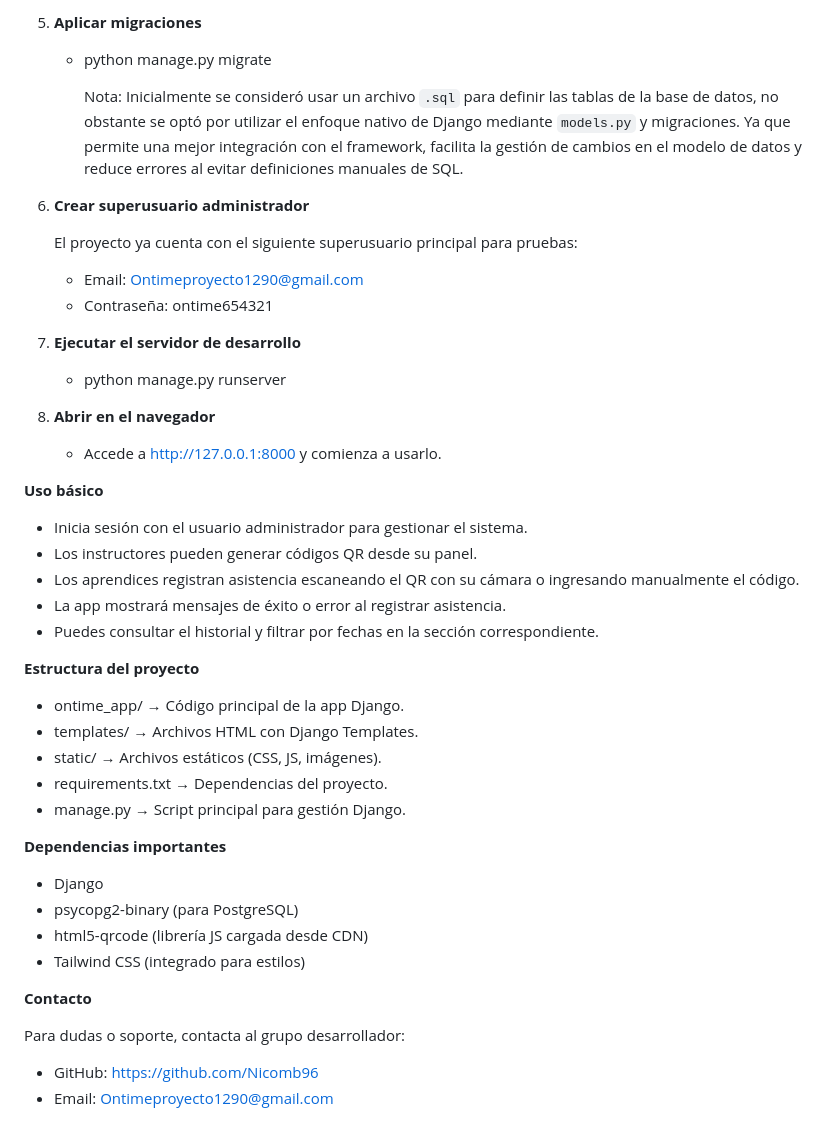
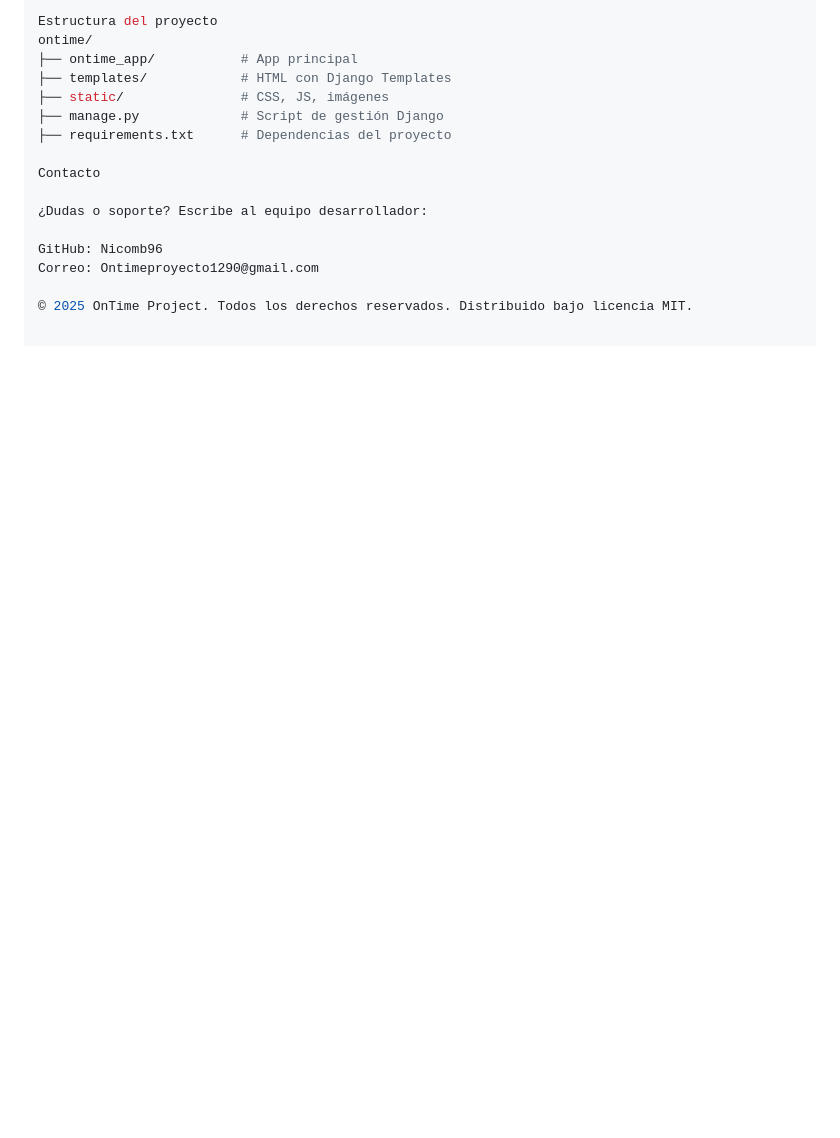
Before and after one commit to Nicomb96/OnTime, a Markdown page: README.md, the part around the change printed below. GitHub-like rendering; blank space fills up the shorter version.

Commit message:
Readme Actualizado

```diff
--- a/README.md
+++ b/README.md
@@ -80,49 +84,17 @@ Sistema desarrollado con Django que permite registrar la asistencia de aprendice
 
-6. **Aplicar migraciones**
+Estructura del proyecto
+ontime/
+├── ontime_app/           # App principal
+├── templates/            # HTML con Django Templates
+├── static/               # CSS, JS, imágenes
+├── manage.py             # Script de gestión Django
+├── requirements.txt      # Dependencias del proyecto
 
-   - python manage.py migrate
+Contacto
 
-     Nota: Inicialmente se consideró usar un archivo `.sql` para definir las tablas de la base de datos, no obstante se optó por utilizar el enfoque nativo de Django mediante `models.py` y migraciones. Ya que permite una mejor integración con el framework, facilita la gestión de cambios en el modelo de datos y reduce errores al evitar definiciones manuales de SQL.
+¿Dudas o soporte? Escribe al equipo desarrollador:
 
-7. **Crear superusuario administrador**
+GitHub: Nicomb96
+Correo: Ontimeproyecto1290@gmail.com
 
-   El proyecto ya cuenta con el siguiente superusuario principal para pruebas:
-    - Email: Ontimeproyecto1290@gmail.com
-    - Contraseña: ontime654321
-
-8. **Ejecutar el servidor de desarrollo**
-
-   - python manage.py runserver
-
-9. **Abrir en el navegador**
-
-   - Accede a http://127.0.0.1:8000 y comienza a usarlo.
-
-**Uso básico**
-
-   - Inicia sesión con el usuario administrador para gestionar el sistema.
-   - Los instructores pueden generar códigos QR desde su panel.
-   - Los aprendices registran asistencia escaneando el QR con su cámara o ingresando manualmente el código.
-   - La app mostrará mensajes de éxito o error al registrar asistencia.
-   - Puedes consultar el historial y filtrar por fechas en la sección correspondiente.
-
-**Estructura del proyecto**
-
-   - ontime_app/ → Código principal de la app Django.
-   - templates/ → Archivos HTML con Django Templates.
-   - static/ → Archivos estáticos (CSS, JS, imágenes).
-   - requirements.txt → Dependencias del proyecto.
-   - manage.py → Script principal para gestión Django.
-
-**Dependencias importantes**
-
-   - Django
-   - psycopg2-binary (para PostgreSQL)
-   - html5-qrcode (librería JS cargada desde CDN)
-   - Tailwind CSS (integrado para estilos)
-
-**Contacto**
-
-   Para dudas o soporte, contacta al grupo desarrollador:
-   - GitHub: https://github.com/Nicomb96
-   - Email: Ontimeproyecto1290@gmail.com
+© 2025 OnTime Project. Todos los derechos reservados. Distribuido bajo licencia MIT.
```
Also changed, not shown: other parts of README.md (+58 -54 lines).
